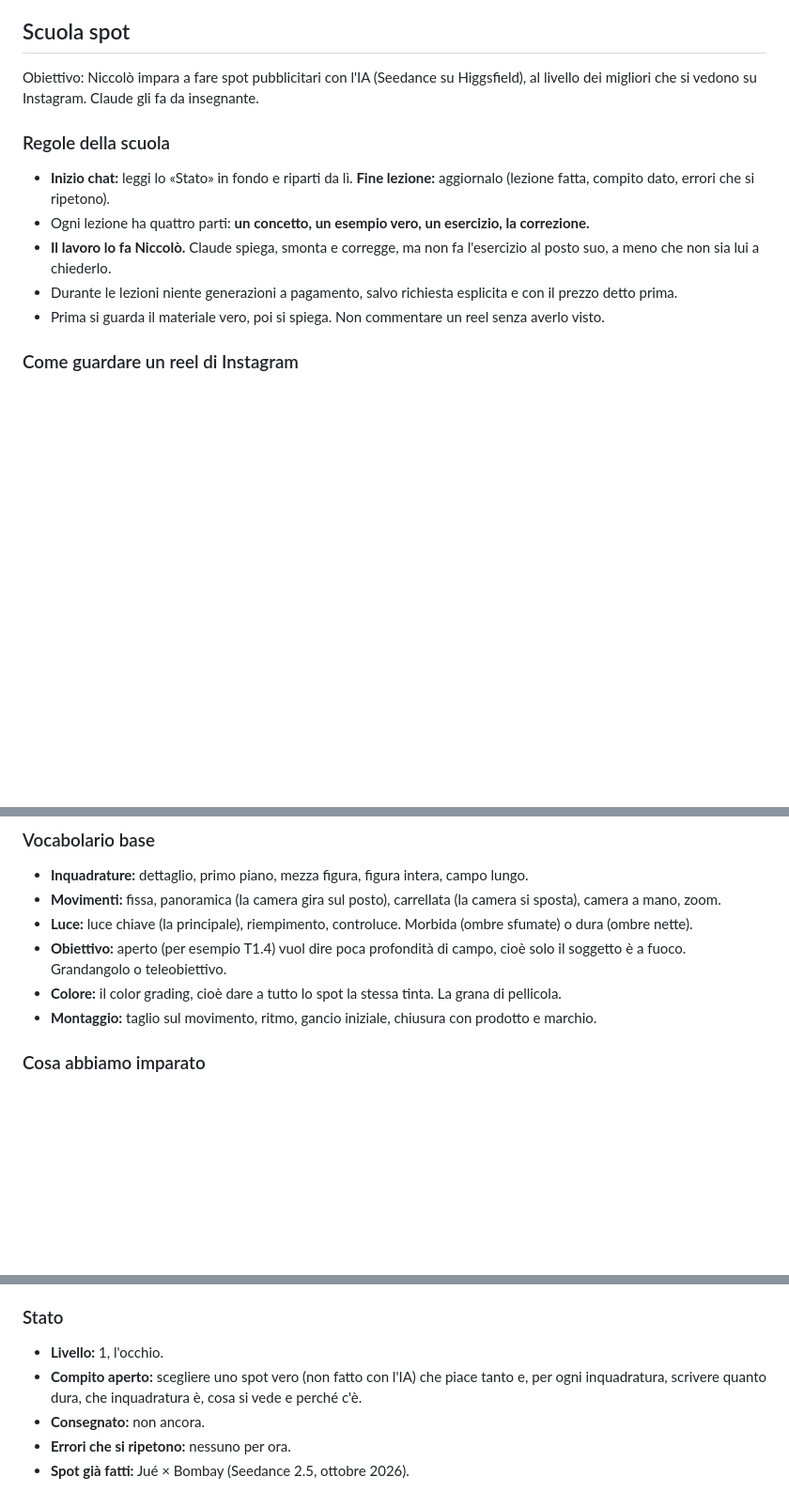
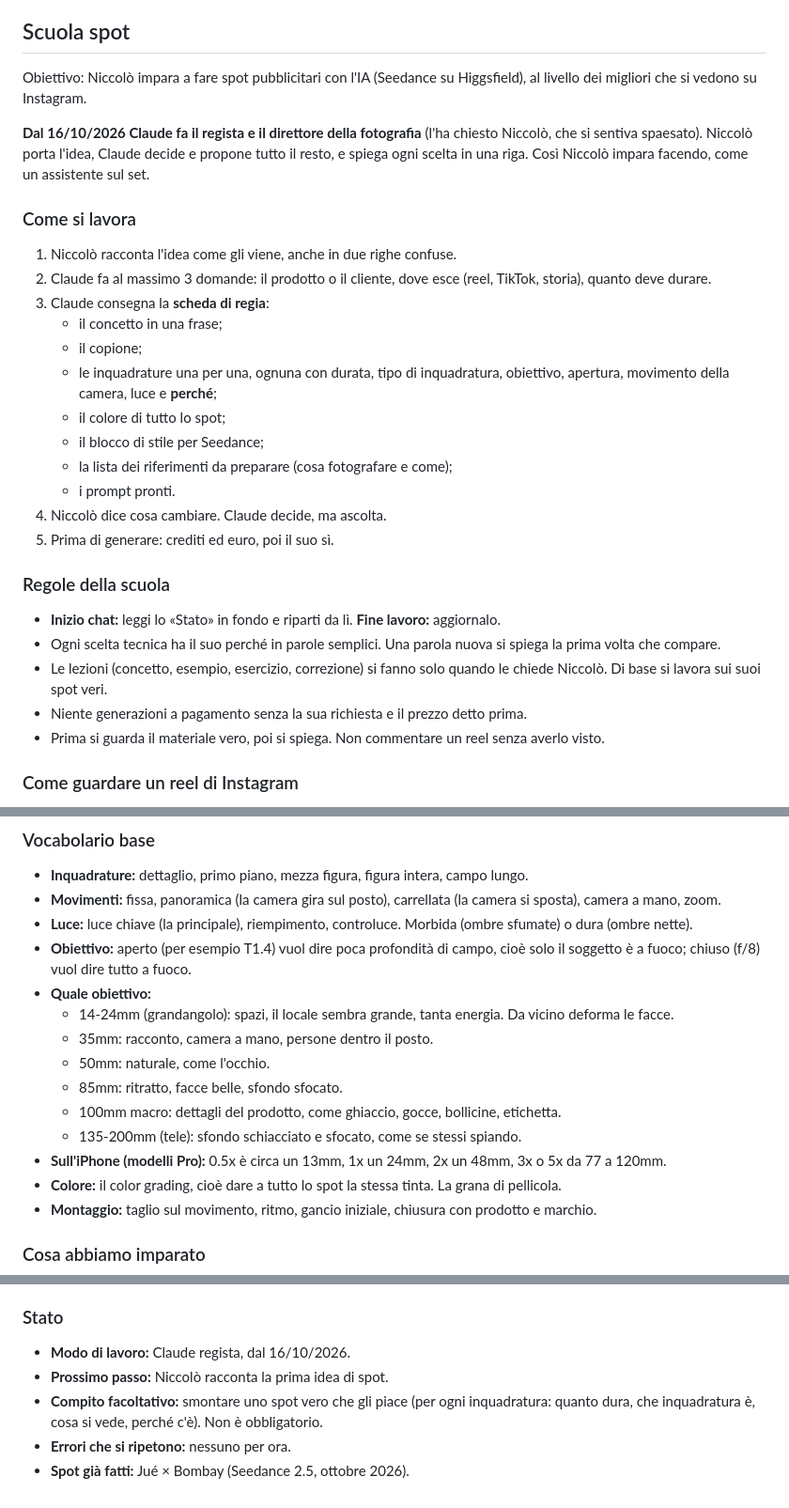
Before and after one commit to niccoloveniero05/veniellostudio, a Markdown page: CLAUDE.md, 3 parts joined by grey strips. Shown at 94% size. Drawn GitHub-style; blank space fills up the shorter version.

Commit message:
Veniello Studio: nel CLAUDE.md Claude fa da regista (scheda di regia, quale obiettivo usare, stato aggiornato)
Co-Authored-By: Claude Opus 5.5 <noreply@anthropic.com>
Claude-Session: https://claude.ai/code/session_01NX8AV3AY7bDdku5J5Wqnz4

```diff
--- a/CLAUDE.md
+++ b/CLAUDE.md
@@ -19,14 +19,31 @@ Leggi tutto prima di lavorare. Sono regole e decisioni già prese, non ipotesi.
 
 ## Scuola spot
 
-Obiettivo: Niccolò impara a fare spot pubblicitari con l'IA (Seedance su Higgsfield), al livello dei migliori che si vedono su Instagram. Claude gli fa da insegnante.
+Obiettivo: Niccolò impara a fare spot pubblicitari con l'IA (Seedance su Higgsfield), al livello dei migliori che si vedono su Instagram.
+
+**Dal 16/10/2026 Claude fa il regista e il direttore della fotografia** (l'ha chiesto Niccolò, che si sentiva spaesato). Niccolò porta l'idea, Claude decide e propone tutto il resto, e spiega ogni scelta in una riga. Così Niccolò impara facendo, come un assistente sul set.
+
+### Come si lavora
+
+1. Niccolò racconta l'idea come gli viene, anche in due righe confuse.
+2. Claude fa al massimo 3 domande: il prodotto o il cliente, dove esce (reel, TikTok, storia), quanto deve durare.
+3. Claude consegna la **scheda di regia**:
+   - il concetto in una frase;
+   - il copione;
+   - le inquadrature una per una, ognuna con durata, tipo di inquadratura, obiettivo, apertura, movimento della camera, luce e **perché**;
+   - il colore di tutto lo spot;
+   - il blocco di stile per Seedance;
+   - la lista dei riferimenti da preparare (cosa fotografare e come);
+   - i prompt pronti.
+4. Niccolò dice cosa cambiare. Claude decide, ma ascolta.
+5. Prima di generare: crediti ed euro, poi il suo sì.
 
 ### Regole della scuola
 
-- **Inizio chat:** leggi lo «Stato» in fondo e riparti da lì. **Fine lezione:** aggiornalo (lezione fatta, compito dato, errori che si ripetono).
-- Ogni lezione ha quattro parti: **un concetto, un esempio vero, un esercizio, la correzione.**
-- **Il lavoro lo fa Niccolò.** Claude spiega, smonta e corregge, ma non fa l'esercizio al posto suo, a meno che non sia lui a chiederlo.
-- Durante le lezioni niente generazioni a pagamento, salvo richiesta esplicita e con il prezzo detto prima.
+- **Inizio chat:** leggi lo «Stato» in fondo e riparti da lì. **Fine lavoro:** aggiornalo.
+- Ogni scelta tecnica ha il suo perché in parole semplici. Una parola nuova si spiega la prima volta che compare.
+- Le lezioni (concetto, esempio, esercizio, correzione) si fanno solo quando le chiede Niccolò. Di base si lavora sui suoi spot veri.
+- Niente generazioni a pagamento senza la sua richiesta e il prezzo detto prima.
 - Prima si guarda il materiale vero, poi si spiega. Non commentare un reel senza averlo visto.
 
 ### Come guardare un reel di Instagram
@@ -51,7 +68,15 @@ Dal container cloud Instagram è bloccato, quindi si passa dalla sandbox di Higg
 - **Inquadrature:** dettaglio, primo piano, mezza figura, figura intera, campo lungo.
 - **Movimenti:** fissa, panoramica (la camera gira sul posto), carrellata (la camera si sposta), camera a mano, zoom.
 - **Luce:** luce chiave (la principale), riempimento, controluce. Morbida (ombre sfumate) o dura (ombre nette).
-- **Obiettivo:** aperto (per esempio T1.4) vuol dire poca profondità di campo, cioè solo il soggetto è a fuoco. Grandangolo o teleobiettivo.
+- **Obiettivo:** aperto (per esempio T1.4) vuol dire poca profondità di campo, cioè solo il soggetto è a fuoco; chiuso (f/8) vuol dire tutto a fuoco.
+- **Quale obiettivo:**
+  - 14-24mm (grandangolo): spazi, il locale sembra grande, tanta energia. Da vicino deforma le facce.
+  - 35mm: racconto, camera a mano, persone dentro il posto.
+  - 50mm: naturale, come l'occhio.
+  - 85mm: ritratto, facce belle, sfondo sfocato.
+  - 100mm macro: dettagli del prodotto, come ghiaccio, gocce, bollicine, etichetta.
+  - 135-200mm (tele): sfondo schiacciato e sfocato, come se stessi spiando.
+- **Sull'iPhone (modelli Pro):** 0.5x è circa un 13mm, 1x un 24mm, 2x un 48mm, 3x o 5x da 77 a 120mm.
 - **Colore:** il color grading, cioè dare a tutto lo spot la stessa tinta. La grana di pellicola.
 - **Montaggio:** taglio sul movimento, ritmo, gancio iniziale, chiusura con prodotto e marchio.
 
@@ -103,8 +128,8 @@ Cosa non fanno vedere: quanti tentativi ci sono voluti; «commenta X per la guid
 
 ### Stato
 
-- **Livello:** 1, l'occhio.
-- **Compito aperto:** scegliere uno spot vero (non fatto con l'IA) che piace tanto e, per ogni inquadratura, scrivere quanto dura, che inquadratura è, cosa si vede e perché c'è.
-- **Consegnato:** non ancora.
+- **Modo di lavoro:** Claude regista, dal 16/10/2026.
+- **Prossimo passo:** Niccolò racconta la prima idea di spot.
+- **Compito facoltativo:** smontare uno spot vero che gli piace (per ogni inquadratura: quanto dura, che inquadratura è, cosa si vede, perché c'è). Non è obbligatorio.
 - **Errori che si ripetono:** nessuno per ora.
 - **Spot già fatti:** Jué × Bombay (Seedance 2.5, ottobre 2026).
```
